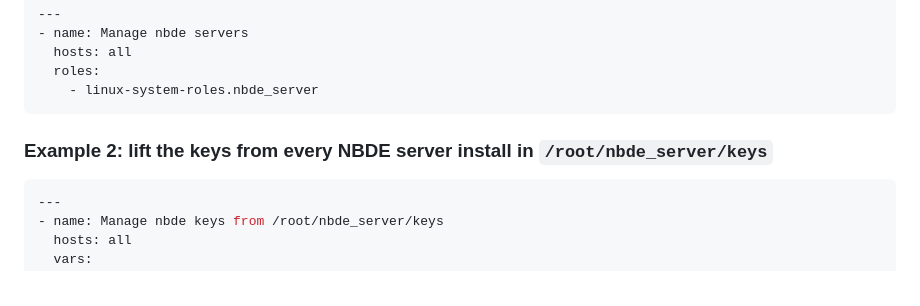
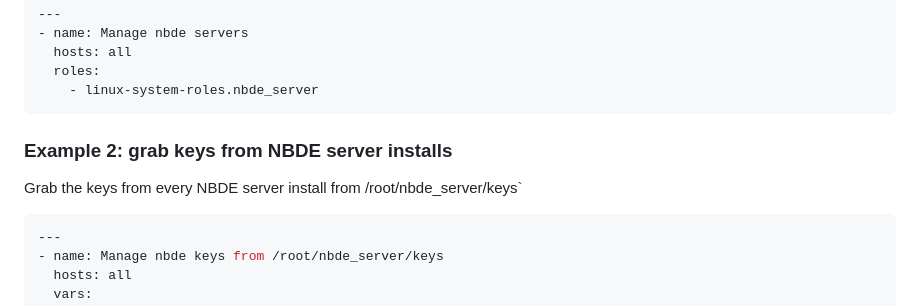
Before and after one commit to linux-system-roles/nbde_server, a Markdown page: README.md, the part around the change. GitHub-like rendering.

Commit message:
fix: README.md headers should not be more than 72 characters
The markdown to adoc to html conversion does not like headers
more than 72 characters long.

Signed-off-by: Rich Megginson <rmeggins@redhat.com>

````diff
--- a/README.md
+++ b/README.md
@@ -75,7 +75,9 @@ The role will deploy the keys available in `nbde_server_keys_dir`, in the follow
     - linux-system-roles.nbde_server
 ```
 
-### Example 2: lift the keys from every NBDE server install in `/root/nbde_server/keys`
+### Example 2: grab keys from NBDE server installs
+
+Grab the keys from every NBDE server install from /root/nbde_server/keys`
 
 ```yaml
 ---
````
